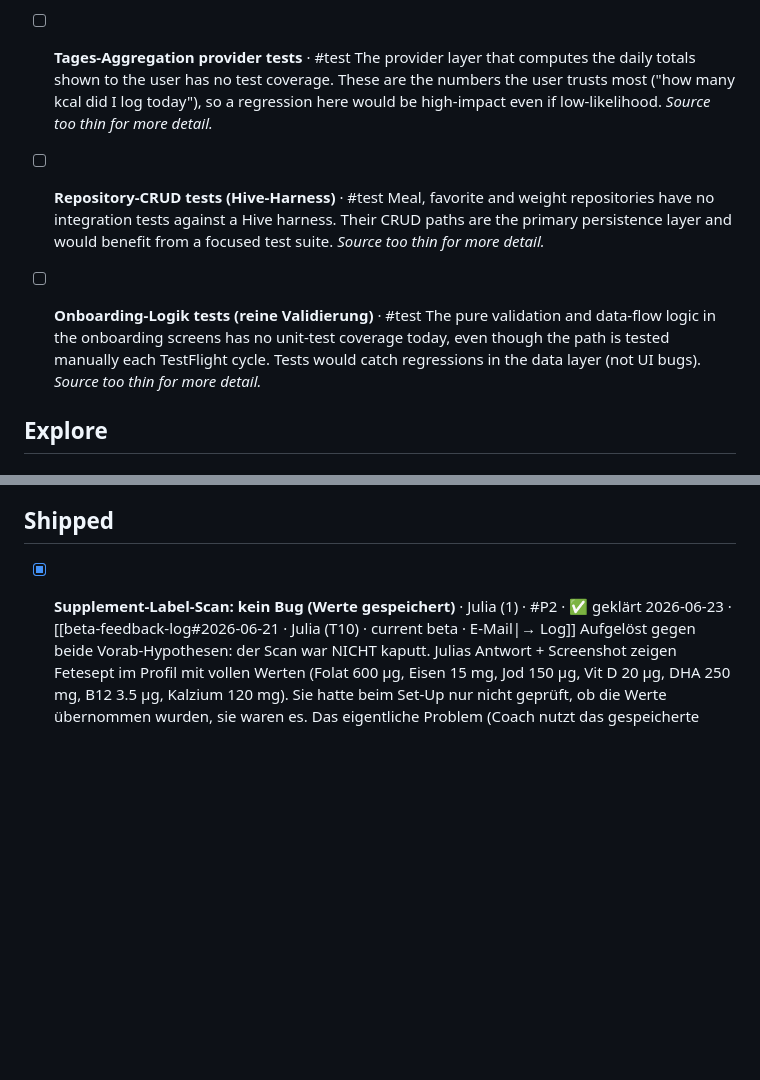
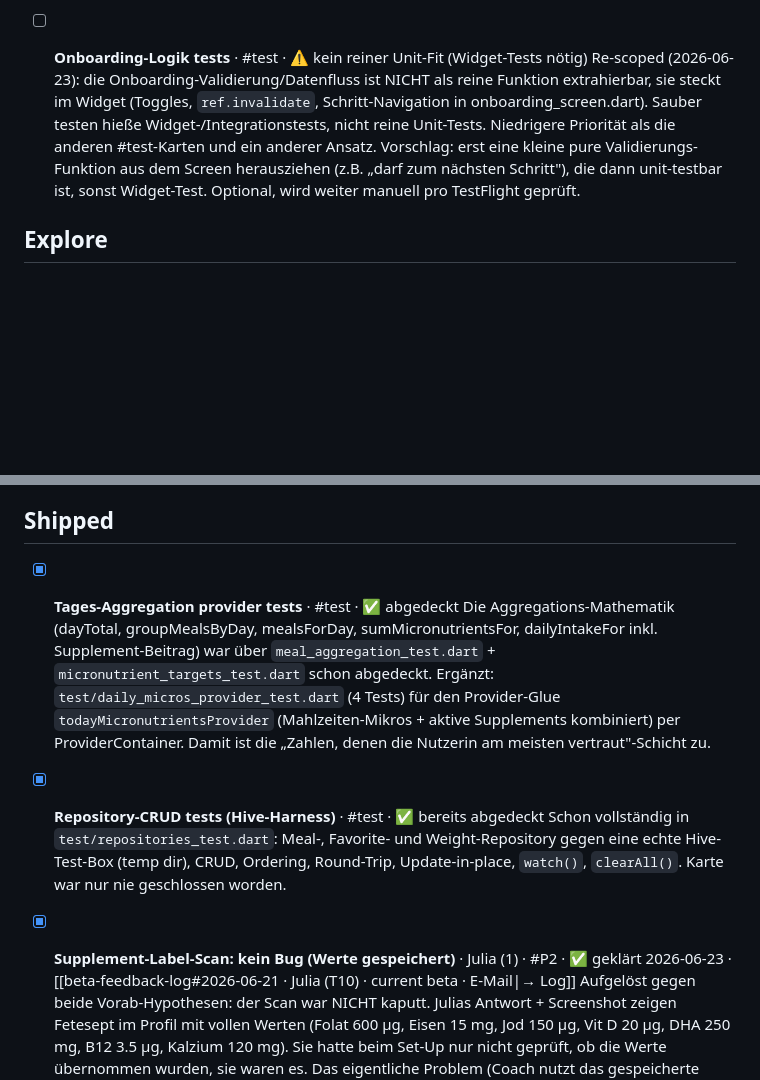
Before and after one commit to nourish-me/nourishme, a Markdown page: docs/board.md, 2 parts joined by grey strips. Rendered like a GitHub page; blank space fills up the shorter version.

Commit message:
Board: close Tages-Aggregation + Repository-CRUD test cards, re-scope Onboarding
Aggregation: math already covered + new provider-glue test -> Shipped.
Repository-CRUD: already fully covered by repositories_test.dart -> Shipped.
Onboarding: re-scoped, the logic is widget-embedded (no clean pure unit),
so it needs widget tests or extracting a pure validation fn first; lower
priority, stays manual per TestFlight.

Co-Authored-By: Claude Opus 4.8 (1M context) <noreply@anthropic.com>

```diff
--- a/docs/board.md
+++ b/docs/board.md
@@ -52,12 +52,8 @@ kanban-plugin: board
 	A tester reported that when several entries are saved as a bundle and a text entry follows, the text entry ends up at the top of the day instead of at its actual time. We have never reproduced the exact symptom; one provable ordering bug (the Mitternachts-Bug, now Shipped) was fixed but it is unclear whether that was the same one. Needs a real repro before any further fix.
 - [ ] **ThreadRepository.add() race** · #code #mittel
 	The repository's add method does an unguarded read-modify-write on the per-day key. Under fast bundle-save flows, two concurrent adds can read the same starting state and one will overwrite the other. Hard to test deterministically; the right fix is probably a guarded write, but the current user impact is theoretical, not a confirmed user-visible bug.
-- [ ] **Tages-Aggregation provider tests** · #test
-	The provider layer that computes the daily totals shown to the user has no test coverage. These are the numbers the user trusts most ("how many kcal did I log today"), so a regression here would be high-impact even if low-likelihood. *Source too thin for more detail.*
-- [ ] **Repository-CRUD tests (Hive-Harness)** · #test
-	Meal, favorite and weight repositories have no integration tests against a Hive harness. Their CRUD paths are the primary persistence layer and would benefit from a focused test suite. *Source too thin for more detail.*
-- [ ] **Onboarding-Logik tests (reine Validierung)** · #test
-	The pure validation and data-flow logic in the onboarding screens has no unit-test coverage today, even though the path is tested manually each TestFlight cycle. Tests would catch regressions in the data layer (not UI bugs). *Source too thin for more detail.*
+- [ ] **Onboarding-Logik tests** · #test · ⚠️ kein reiner Unit-Fit (Widget-Tests nötig)
+	Re-scoped (2026-06-23): die Onboarding-Validierung/Datenfluss ist NICHT als reine Funktion extrahierbar, sie steckt im Widget (Toggles, `ref.invalidate`, Schritt-Navigation in onboarding_screen.dart). Sauber testen hieße Widget-/Integrationstests, nicht reine Unit-Tests. Niedrigere Priorität als die anderen #test-Karten und ein anderer Ansatz. Vorschlag: erst eine kleine pure Validierungs-Funktion aus dem Screen herausziehen (z.B. „darf zum nächsten Schritt"), die dann unit-testbar ist, sonst Widget-Test. Optional, wird weiter manuell pro TestFlight geprüft.
 
 
 ## Explore
@@ -117,6 +113,10 @@ kanban-plugin: board
 
 ## Shipped
 
+- [x] **Tages-Aggregation provider tests** · #test · ✅ abgedeckt
+	Die Aggregations-Mathematik (dayTotal, groupMealsByDay, mealsForDay, sumMicronutrientsFor, dailyIntakeFor inkl. Supplement-Beitrag) war über `meal_aggregation_test.dart` + `micronutrient_targets_test.dart` schon abgedeckt. Ergänzt: `test/daily_micros_provider_test.dart` (4 Tests) für den Provider-Glue `todayMicronutrientsProvider` (Mahlzeiten-Mikros + aktive Supplements kombiniert) per ProviderContainer. Damit ist die „Zahlen, denen die Nutzerin am meisten vertraut"-Schicht zu.
+- [x] **Repository-CRUD tests (Hive-Harness)** · #test · ✅ bereits abgedeckt
+	Schon vollständig in `test/repositories_test.dart`: Meal-, Favorite- und Weight-Repository gegen eine echte Hive-Test-Box (temp dir), CRUD, Ordering, Round-Trip, Update-in-place, `watch()`, `clearAll()`. Karte war nur nie geschlossen worden.
 - [x] **Supplement-Label-Scan: kein Bug (Werte gespeichert)** · Julia (1) · #P2 · ✅ geklärt 2026-06-23 · [[beta-feedback-log#2026-06-21 · Julia (T10) · current beta · E-Mail|→ Log]]
 	Aufgelöst gegen beide Vorab-Hypothesen: der Scan war NICHT kaputt. Julias Antwort + Screenshot zeigen Fetesept im Profil mit vollen Werten (Folat 600 µg, Eisen 15 mg, Jod 150 µg, Vit D 20 µg, DHA 250 mg, B12 3.5 µg, Kalzium 120 mg). Sie hatte beim Set-Up nur nicht geprüft, ob die Werte übernommen wurden, sie waren es. Das eigentliche Problem (Coach nutzt das gespeicherte Supplement erst nach 2× Nachhaken) ist die Coach-Kontext-Lücke und über die Coach-Kontext-Karte (#7iyecl) gefixt. Julias Fetesept ist der konkrete Verify-Fall dort.
 - [x] **Coach-Kombinier-Logik tests (submitMeals)** · #test · ✅ abgedeckt (Test-Coverage)
```
